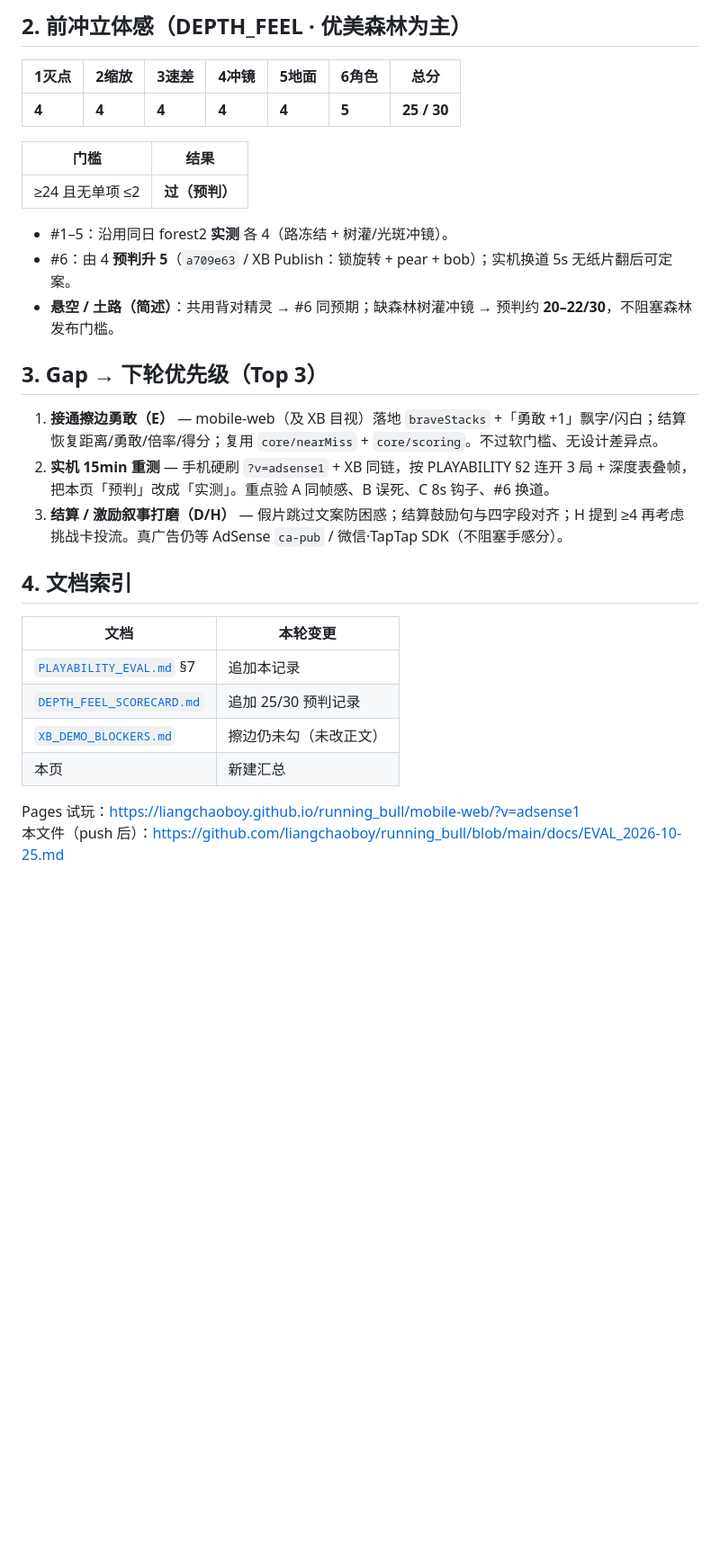
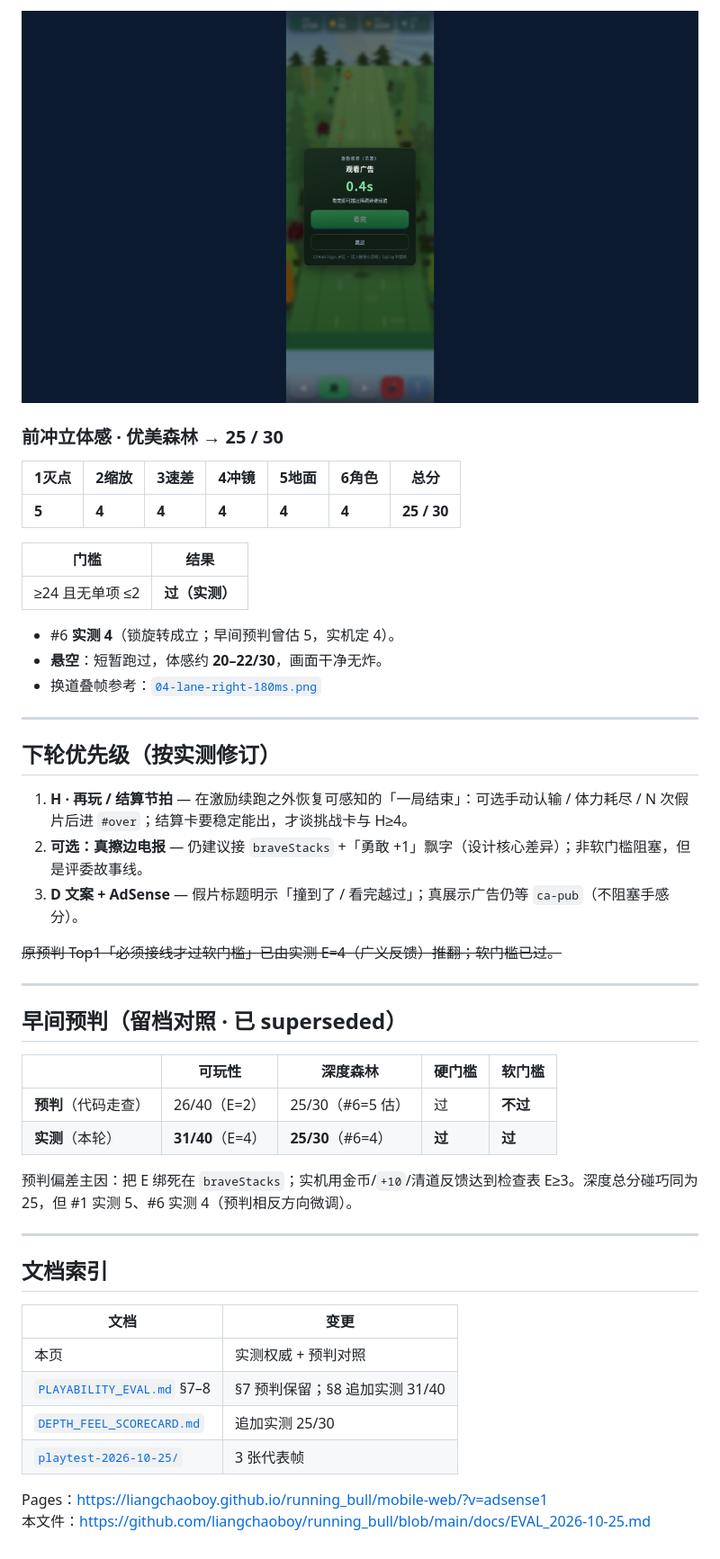
Before and after one commit to liangchaoboy/running_bull, a Markdown page: docs/EVAL_2026-10-25.md, the part around one of its changes. Shown at 90% size. Drawn GitHub-style; pictures changed too: docs/playtest-2026-10-25/07-rewarded-ad-pause.png (added); blank space fills up the shorter version.

```diff
--- a/docs/EVAL_2026-10-25.md
+++ b/docs/EVAL_2026-10-25.md
@@ -30,32 +37,51 @@ XBuilder：与 web 对齐的手感/森林/角色/激励假片按同预判计；
 
-## 2. 前冲立体感（DEPTH_FEEL · 优美森林为主）
+![激励假片暂停](playtest-2026-10-25/07-rewarded-ad-pause.png)
+
+### 前冲立体感 · 优美森林 → **25 / 30**
 
 | 1灭点 | 2缩放 | 3速差 | 4冲镜 | 5地面 | 6角色 | **总分** |
 |------|------|------|------|------|------|---------|
-| **4** | **4** | **4** | **4** | **4** | **5** | **25 / 30** |
+| **5** | **4** | **4** | **4** | **4** | **4** | **25 / 30** |
 
 | 门槛 | 结果 |
 |------|------|
-| ≥24 且无单项 ≤2 | **过（预判）** |
+| ≥24 且无单项 ≤2 | **过（实测）** |
 
-- #1–5：沿用同日 forest2 **实测** 各 4（路冻结 + 树灌/光斑冲镜）。
-- #6：由 4 **预判升 5**（`a709e63` / XB Publish：锁旋转 + pear + bob）；实机换道 5s 无纸片翻后可定案。
-- **悬空 / 土路（简述）**：共用背对精灵 → #6 同预期；缺森林树灌冲镜 → 预判约 **20–22/30**，不阻塞森林发布门槛。
+- #6 **实测 4**（锁旋转成立；早间预判曾估 5，实机定 4）。
+- **悬空**：短暂跑过，体感约 **20–22/30**，画面干净无炸。
+- 换道叠帧参考：[`04-lane-right-180ms.png`](playtest-2026-10-25/04-lane-right-180ms.png)
 
-## 3. Gap → 下轮优先级（Top 3）
+---
 
-1. **接通擦边勇敢（E）** — mobile-web（及 XB 目视）落地 `braveStacks` +「勇敢 +1」飘字/闪白；结算恢复距离/勇敢/倍率/得分；复用 `core/nearMiss` + `core/scoring`。不过软门槛、无设计差异点。
-2. **实机 15min 重测** — 手机硬刷 `?v=adsense1` + XB 同链，按 PLAYABILITY §2 连开 3 局 + 深度表叠帧，把本页「预判」改成「实测」。重点验 A 同帧感、B 误死、C 8s 钩子、#6 换道。
-3. **结算 / 激励叙事打磨（D/H）** — 假片跳过文案防困惑；结算鼓励句与四字段对齐；H 提到 ≥4 再考虑挑战卡投流。真广告仍等 AdSense `ca-pub` / 微信·TapTap SDK（不阻塞手感分）。
+## 下轮优先级（按实测修订）
 
-## 4. 文档索引
+1. **H · 再玩 / 结算节拍** — 在激励续跑之外恢复可感知的「一局结束」：可选手动认输 / 体力耗尽 / N 次假片后进 `#over`；结算卡要稳定能出，才谈挑战卡与 H≥4。
+2. **可选：真擦边电报** — 仍建议接 `braveStacks` +「勇敢 +1」飘字（设计核心差异）；非软门槛阻塞，但是评委故事线。
+3. **D 文案 + AdSense** — 假片标题明示「撞到了 / 看完越过」；真展示广告仍等 `ca-pub`（不阻塞手感分）。
 
-| 文档 | 本轮变更 |
-|------|----------|
-| [`PLAYABILITY_EVAL.md`](PLAYABILITY_EVAL.md) §7 | 追加本记录 |
-| [`DEPTH_FEEL_SCORECARD.md`](DEPTH_FEEL_SCORECARD.md) | 追加 25/30 预判记录 |
-| [`XB_DEMO_BLOCKERS.md`](XB_DEMO_BLOCKERS.md) | 擦边仍未勾（未改正文） |
-| 本页 | 新建汇总 |
+~~原预判 Top1「必须接线才过软门槛」已由实测 E=4（广义反馈）推翻；软门槛已过。~~
 
-Pages 试玩：https://liangchaoboy.github.io/running_bull/mobile-web/?v=adsense1
-本文件（push 后）：https://github.com/liangchaoboy/running_bull/blob/main/docs/EVAL_2026-10-25.md
+---
+
+## 早间预判（留档对照 · 已 superseded）
+
+| | 可玩性 | 深度森林 | 硬门槛 | 软门槛 |
+|--|--------|----------|--------|--------|
+| **预判**（代码走查） | 26/40（E=2） | 25/30（#6=5 估） | 过 | **不过** |
+| **实测**（本轮） | **31/40**（E=4） | **25/30**（#6=4） | **过** | **过** |
+
+预判偏差主因：把 E 绑死在 `braveStacks`；实机用金币/`+10`/清道反馈达到检查表 E≥3。深度总分碰巧同为 25，但 #1 实测 5、#6 实测 4（预判相反方向微调）。
+
+---
+
+## 文档索引
+
+| 文档 | 变更 |
+|------|------|
+| 本页 | 实测权威 + 预判对照 |
+| [`PLAYABILITY_EVAL.md`](PLAYABILITY_EVAL.md) §7–8 | §7 预判保留；§8 追加实测 31/40 |
+| [`DEPTH_FEEL_SCORECARD.md`](DEPTH_FEEL_SCORECARD.md) | 追加实测 25/30 |
+| [`playtest-2026-10-25/`](playtest-2026-10-25/) | 3 张代表帧 |
+
+Pages：https://liangchaoboy.github.io/running_bull/mobile-web/?v=adsense1
+本文件：https://github.com/liangchaoboy/running_bull/blob/main/docs/EVAL_2026-10-25.md
```
Also changed, not shown: other parts of docs/EVAL_2026-10-25.md (+19 -12 lines), docs/DEPTH_FEEL_SCORECARD.md (+14 -0 lines), docs/PLAYABILITY_EVAL.md (+30 -1 lines), docs/playtest-2026-10-25/02-forest-straight.png (added), docs/playtest-2026-10-25/04-lane-right-180ms.png (added).
